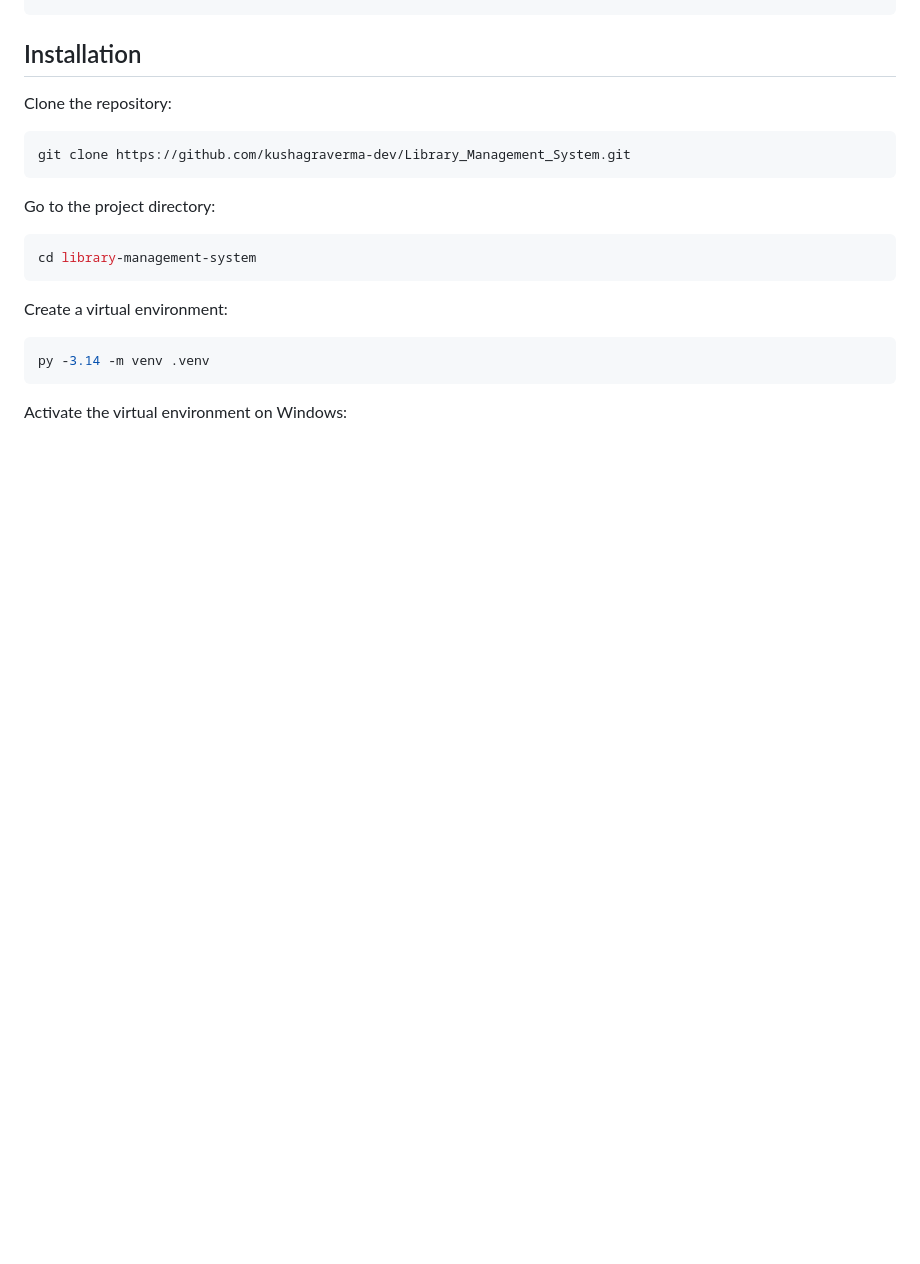
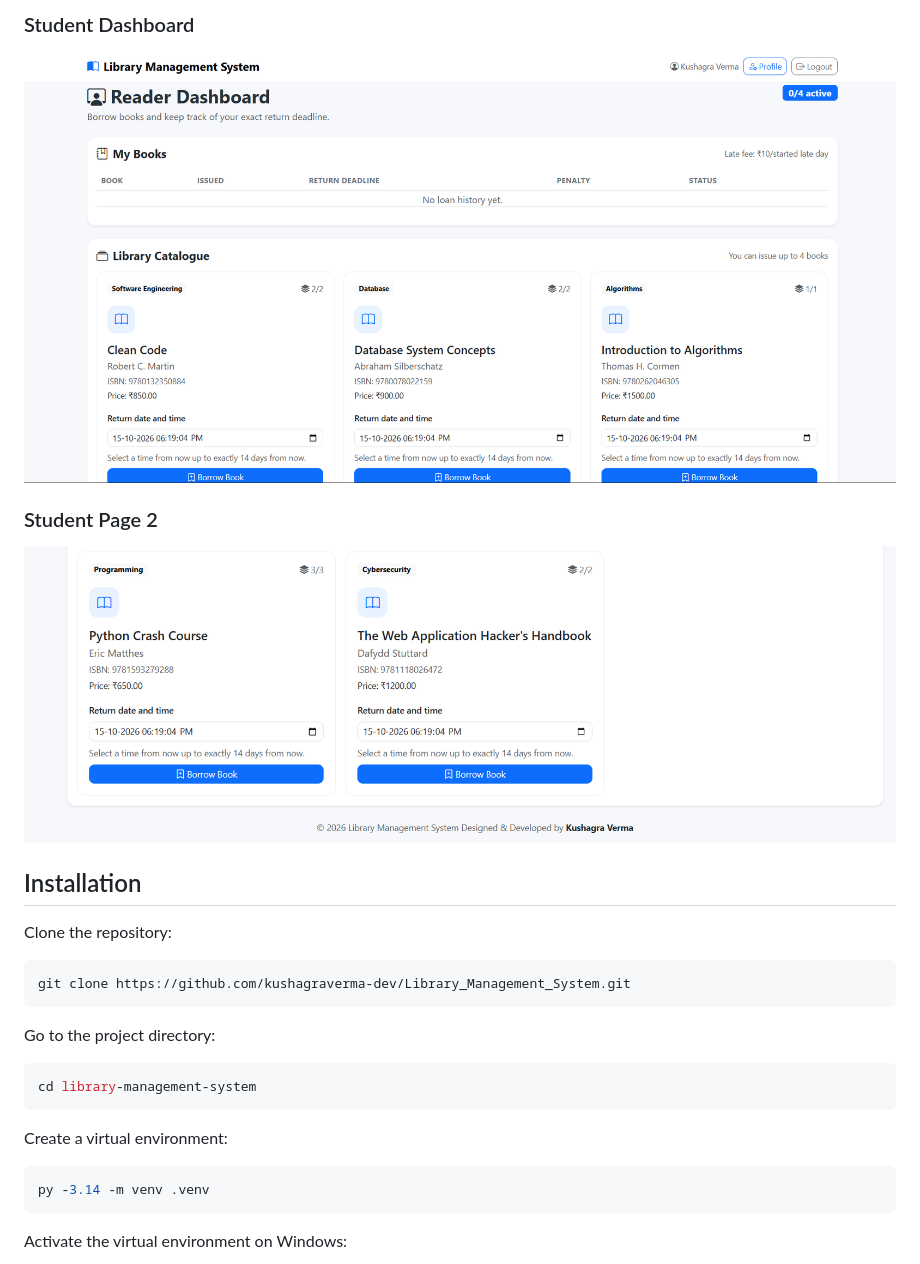
Before and after one commit to kushagraverma-dev/Library_Management_System, a Markdown page: README.md, the part around the change printed below. Drawn GitHub-style; pictures changed too: static/image/student_page.png (added), static/image/student_page_2.png (added); blank space fills up the shorter version.

```diff
--- a/README.md
+++ b/README.md
@@ -92,3 +106,8 @@ library_management_system/
+### Student Dashboard
+![Student Dashboard](static/image/student_page.png)
+
+### Student Page 2
+![Student Page 2](static/image/student_page_2.png)
 
 ## Installation
 
```
Also changed, not shown: other parts of README.md (+14 -0 lines), static/image/librarian_page.png (added), static/image/librarian_page_1.png (added), static/image/librarian_page_2.png (added), static/image/login_page.png (added), 1 other file.
